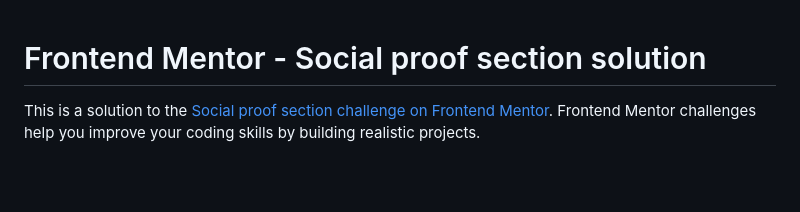
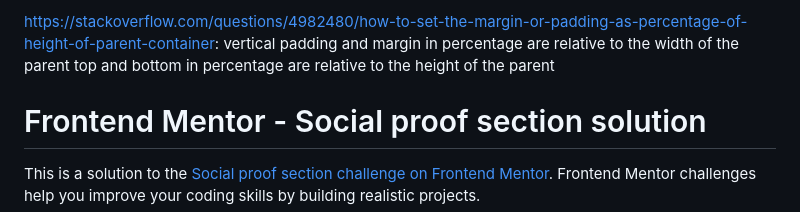
Before and after one commit to MetalRick84/FrontEndMentor-06-social-proof-section, a Markdown page: README-template.md, the part around the change. Rendered like a GitHub page; blank space fills up the shorter version.

Commit message:
comment in README-template.md

```diff
--- a/README-template.md
+++ b/README-template.md
@@ -1,3 +1,11 @@
+https://stackoverflow.com/questions/4982480/how-to-set-the-margin-or-padding-as-percentage-of-height-of-parent-container:
+vertical padding and margin in percentage are relative to the width of the parent
+top and bottom in percentage are relative to the height of the parent
+
+
+
+
+
 # Frontend Mentor - Social proof section solution
 
 This is a solution to the [Social proof section challenge on Frontend Mentor](https://www.frontendmentor.io/challenges/social-proof-section-6e0qTv_bA). Frontend Mentor challenges help you improve your coding skills by building realistic projects.
```
